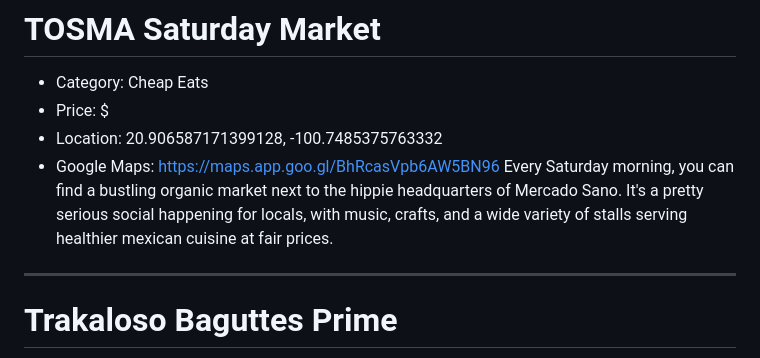
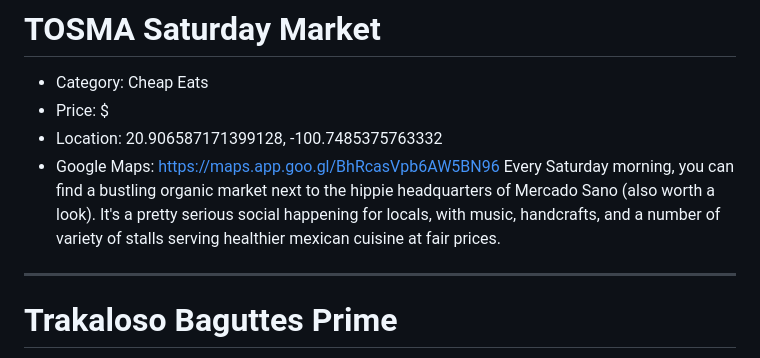
Before and after one commit to slfnk/vibe-guide-sma, a Markdown page: places.md, the part around the change. Rendered like a GitHub page.

Commit message:
Revise organic market description in places.md
Updated description of the organic market for clarity and detail.

```diff
--- a/places.md
+++ b/places.md
@@ -150,7 +150,7 @@ Tucked inside the Pasillo 1 entrance of the arched arcade near Mercado San Juan
 - Price: $
 - Location: 20.906587171399128, -100.7485375763332
 - Google Maps: https://maps.app.goo.gl/BhRcasVpb6AW5BN96
-Every Saturday morning, you can find a bustling organic market next to the hippie headquarters of Mercado Sano. It's a pretty serious social happening for locals, with music, crafts, and a wide variety of stalls serving healthier mexican cuisine at fair prices.
+Every Saturday morning, you can find a bustling organic market next to the hippie headquarters of Mercado Sano (also worth a look). It's a pretty serious social happening for locals, with music, handcrafts, and a number of variety of stalls serving healthier mexican cuisine at fair prices.
 
 ---
 
```
